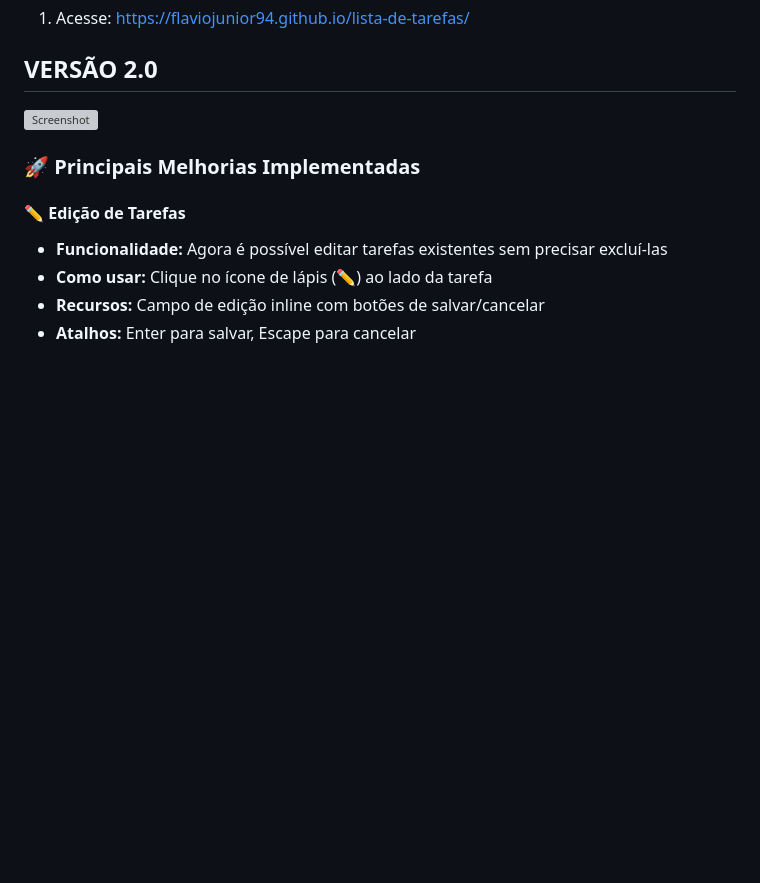
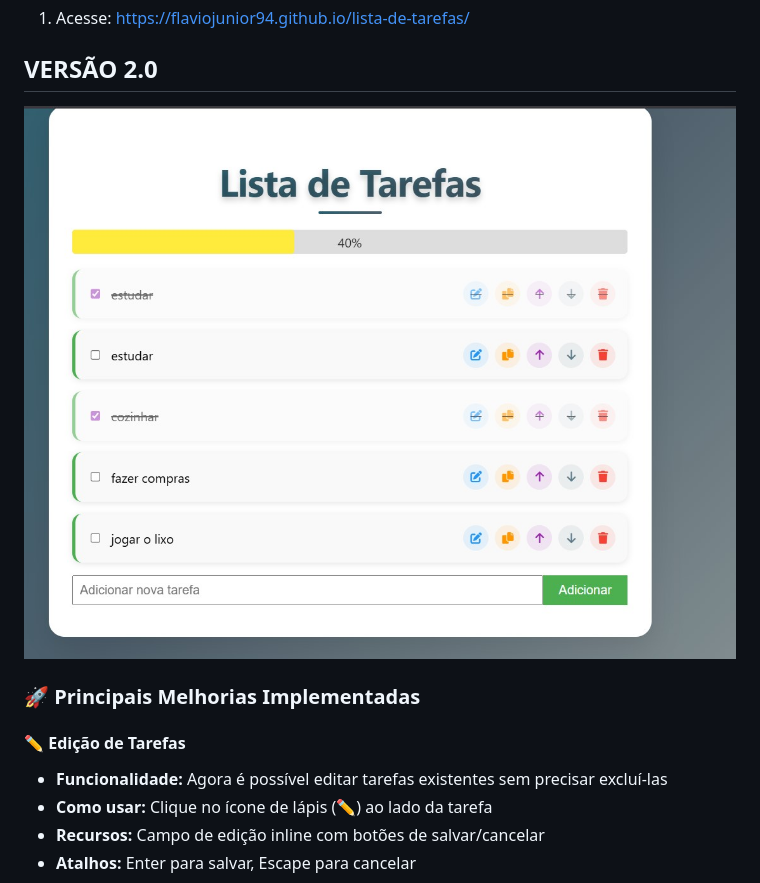
Before and after one commit to FlavioJunior94/lista-de-tarefas, a Markdown page: README.md, the part around the change. Rendered like a GitHub page; blank space fills up the shorter version; grey boxes are pictures that could not be loaded.

Commit message:
versao 2 finalizada

```diff
--- a/README.md
+++ b/README.md
@@ -42,7 +42,7 @@ Este é um aplicativo simples de lista de tarefas desenvolvido utilizando HTML,
 
 ## VERSÃO 2.0
 
-![Screenshot](assets/images/screen2.jpg)
+![Screenshot](assets/images/screenV2.0.jpg)
 
 ### 🚀 Principais Melhorias Implementadas
 
```
